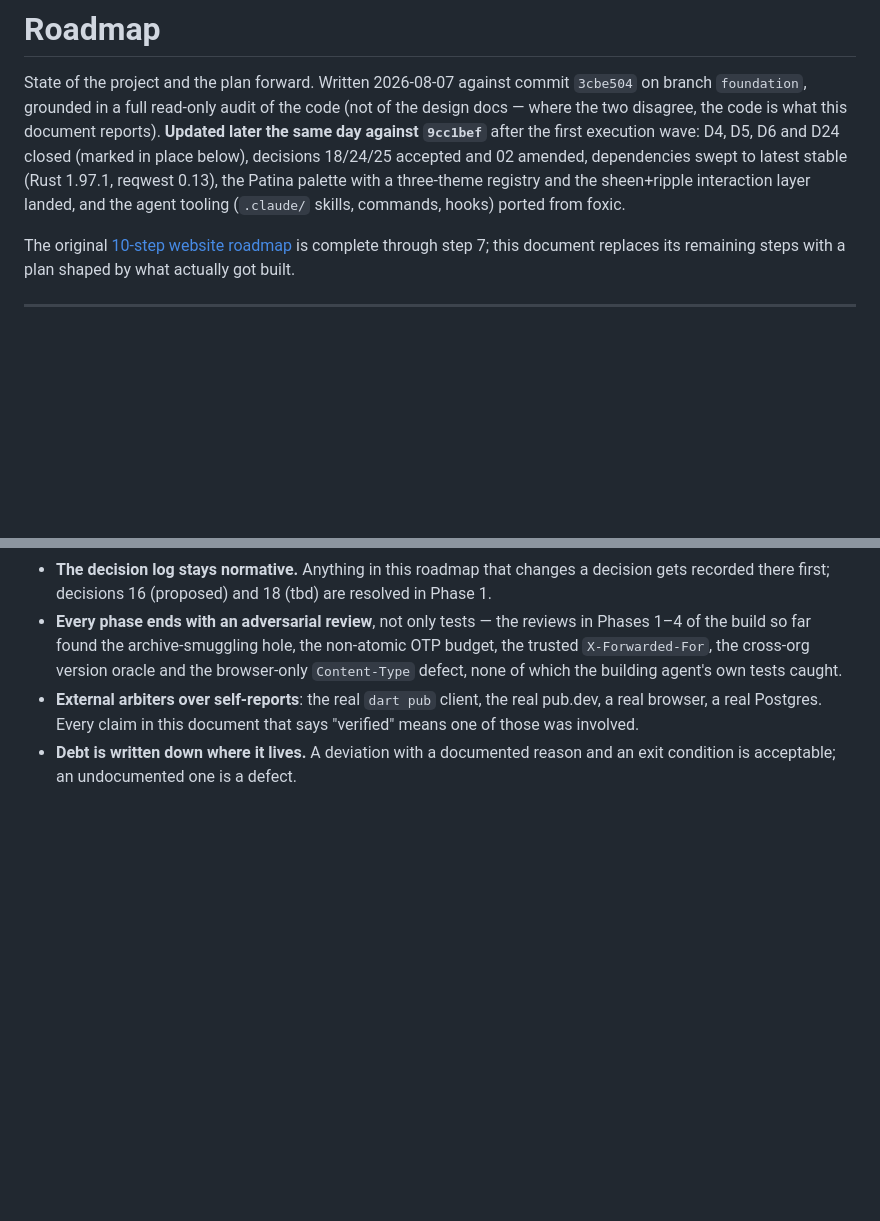
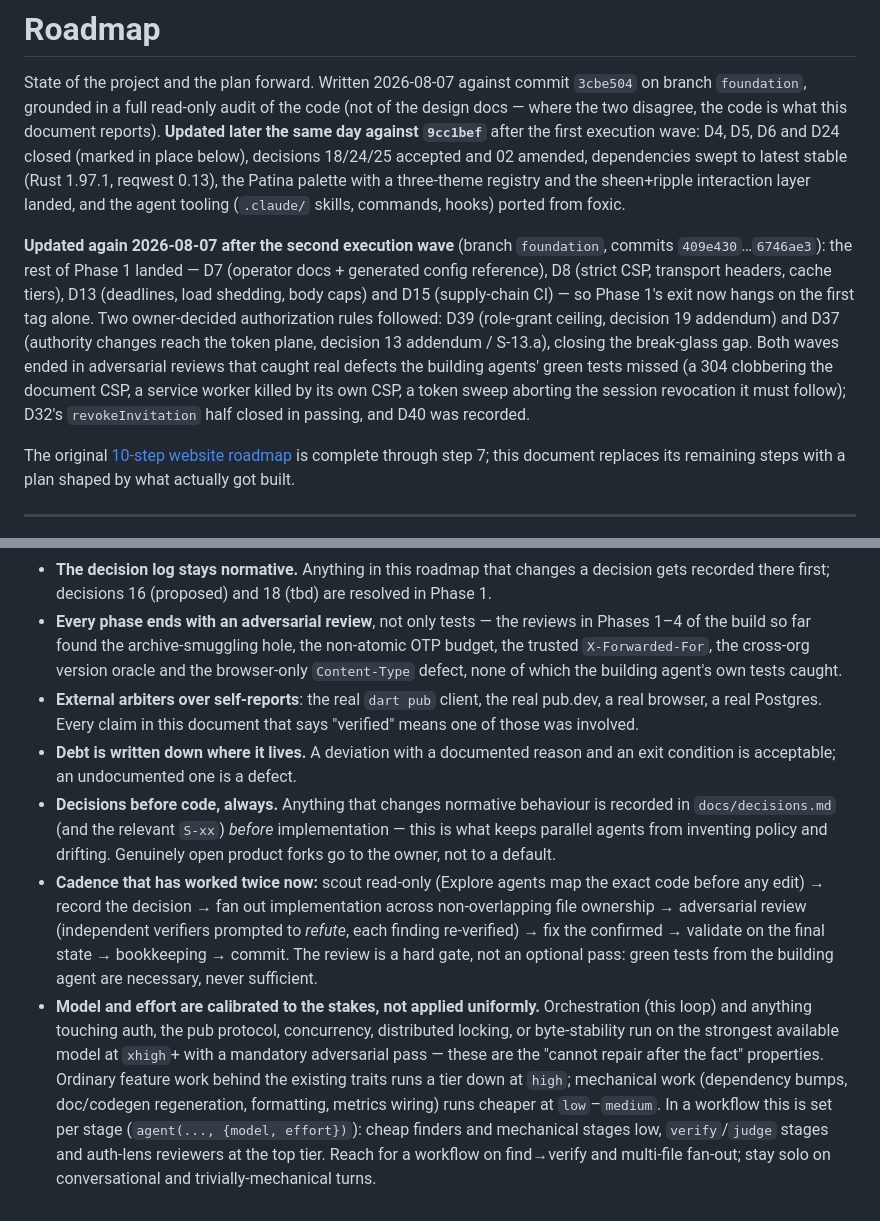
Before and after one commit to PlugFox/pub, a Markdown page: docs/roadmap.md, 2 parts joined by grey strips. Drawn GitHub-style; blank space fills up the shorter version.

Commit message:
docs: record the second execution wave and add the model/effort working agreement
Roadmap header now notes the second wave (D7/D8/D13/D15 + D37/D39, commits
409e430…6746ae3) and the review catches. Working agreements gain three
codified points the two waves proved out: decisions-before-code, the
scout→decide→fan-out→adversarial-review→fix→validate cadence with the
review as a hard gate, and model/effort calibrated to the stakes
(strongest+xhigh for auth/protocol/concurrency, a tier down for ordinary
features, cheap for mechanical work) — per the owner's guidance.

Co-Authored-By: Claude Fable 5 <noreply@anthropic.com>

```diff
--- a/docs/roadmap.md
+++ b/docs/roadmap.md
@@ -1,6 +1,8 @@
 # Roadmap
 
 State of the project and the plan forward. Written 2026-08-07 against commit `3cbe504` on branch `foundation`, grounded in a full read-only audit of the code (not of the design docs — where the two disagree, the code is what this document reports). **Updated later the same day against `9cc1bef`** after the first execution wave: D4, D5, D6 and D24 closed (marked in place below), decisions 18/24/25 accepted and 02 amended, dependencies swept to latest stable (Rust 1.97.1, reqwest 0.13), the Patina palette with a three-theme registry and the sheen+ripple interaction layer landed, and the agent tooling (`.claude/` skills, commands, hooks) ported from foxic.
+
+**Updated again 2026-08-07 after the second execution wave** (branch `foundation`, commits `409e430`…`6746ae3`): the rest of Phase 1 landed — D7 (operator docs + generated config reference), D8 (strict CSP, transport headers, cache tiers), D13 (deadlines, load shedding, body caps) and D15 (supply-chain CI) — so Phase 1's exit now hangs on the first tag alone. Two owner-decided authorization rules followed: D39 (role-grant ceiling, decision 19 addendum) and D37 (authority changes reach the token plane, decision 13 addendum / S-13.a), closing the break-glass gap. Both waves ended in adversarial reviews that caught real defects the building agents' green tests missed (a 304 clobbering the document CSP, a service worker killed by its own CSP, a token sweep aborting the session revocation it must follow); D32's `revokeInvitation` half closed in passing, and D40 was recorded.
 
 The original [10-step website roadmap](https://wiki.plugfox.dev/s/website-roadmap) is complete through step 7; this document replaces its remaining steps with a plan shaped by what actually got built.
 
@@ -184,3 +186,6 @@ In the order the product document already prioritizes them:
 - **Every phase ends with an adversarial review**, not only tests — the reviews in Phases 1–4 of the build so far found the archive-smuggling hole, the non-atomic OTP budget, the trusted `X-Forwarded-For`, the cross-org version oracle and the browser-only `Content-Type` defect, none of which the building agent's own tests caught.
 - **External arbiters over self-reports**: the real `dart pub` client, the real pub.dev, a real browser, a real Postgres. Every claim in this document that says "verified" means one of those was involved.
 - **Debt is written down where it lives.** A deviation with a documented reason and an exit condition is acceptable; an undocumented one is a defect.
+- **Decisions before code, always.** Anything that changes normative behaviour is recorded in `docs/decisions.md` (and the relevant `S-xx`) *before* implementation — this is what keeps parallel agents from inventing policy and drifting. Genuinely open product forks go to the owner, not to a default.
+- **Cadence that has worked twice now:** scout read-only (Explore agents map the exact code before any edit) → record the decision → fan out implementation across non-overlapping file ownership → adversarial review (independent verifiers prompted to *refute*, each finding re-verified) → fix the confirmed → validate on the final state → bookkeeping → commit. The review is a hard gate, not an optional pass: green tests from the building agent are necessary, never sufficient.
+- **Model and effort are calibrated to the stakes, not applied uniformly.** Orchestration (this loop) and anything touching auth, the pub protocol, concurrency, distributed locking, or byte-stability run on the strongest available model at `xhigh`+ with a mandatory adversarial pass — these are the "cannot repair after the fact" properties. Ordinary feature work behind the existing traits runs a tier down at `high`; mechanical work (dependency bumps, doc/codegen regeneration, formatting, metrics wiring) runs cheaper at `low`–`medium`. In a workflow this is set per stage (`agent(..., {model, effort})`): cheap finders and mechanical stages low, `verify`/`judge` stages and auth-lens reviewers at the top tier. Reach for a workflow on find→verify and multi-file fan-out; stay solo on conversational and trivially-mechanical turns.
```
